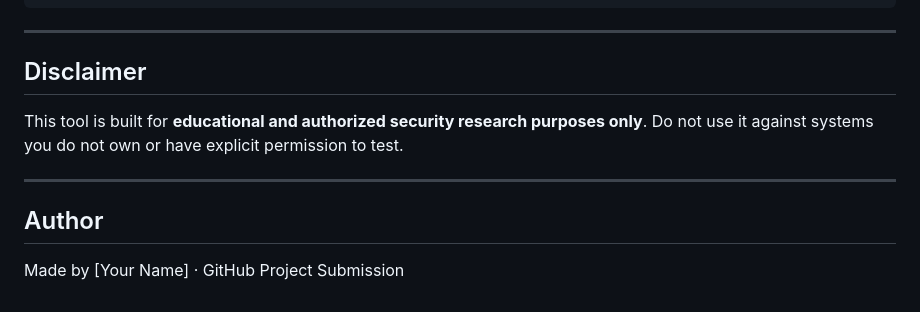
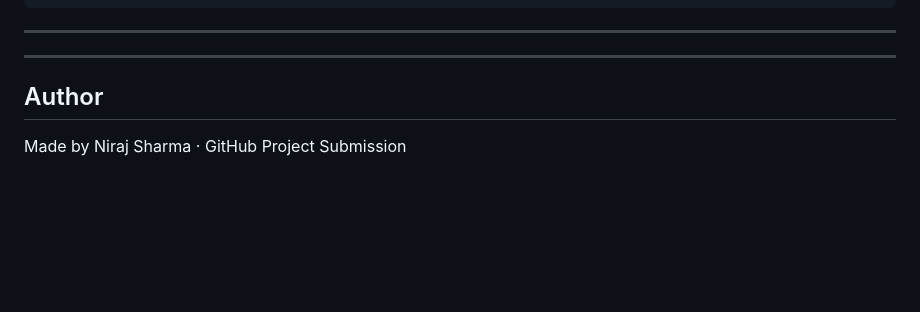
Before and after one commit to nirajsharma-bit/PhishGuard, a Markdown page: README.md, the part around the change. GitHub-like rendering; blank space fills up the shorter version.

```diff
--- a/README.md
+++ b/README.md
@@ -112,13 +112,9 @@ PhishGuard/
 
 ---
 
-## Disclaimer
-
-This tool is built for **educational and authorized security research purposes only**.
-Do not use it against systems you do not own or have explicit permission to test.
 
 ---
 
 ## Author
 
-Made by [Your Name] · GitHub Project Submission
+Made by Niraj Sharma · GitHub Project Submission
```
